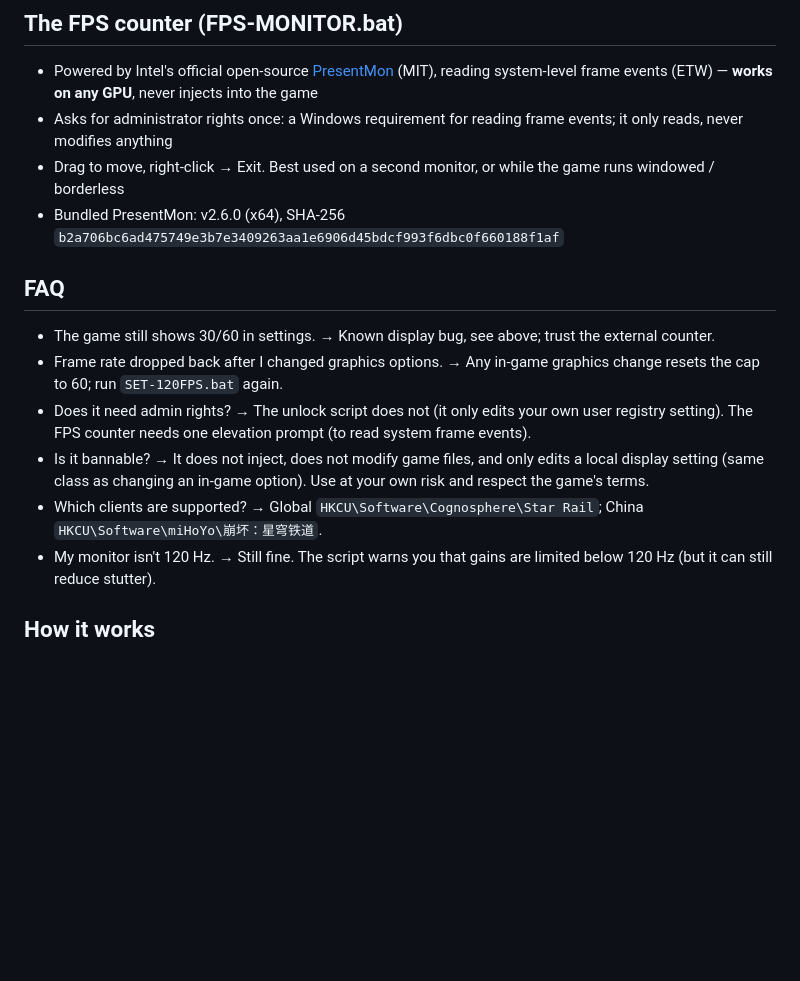
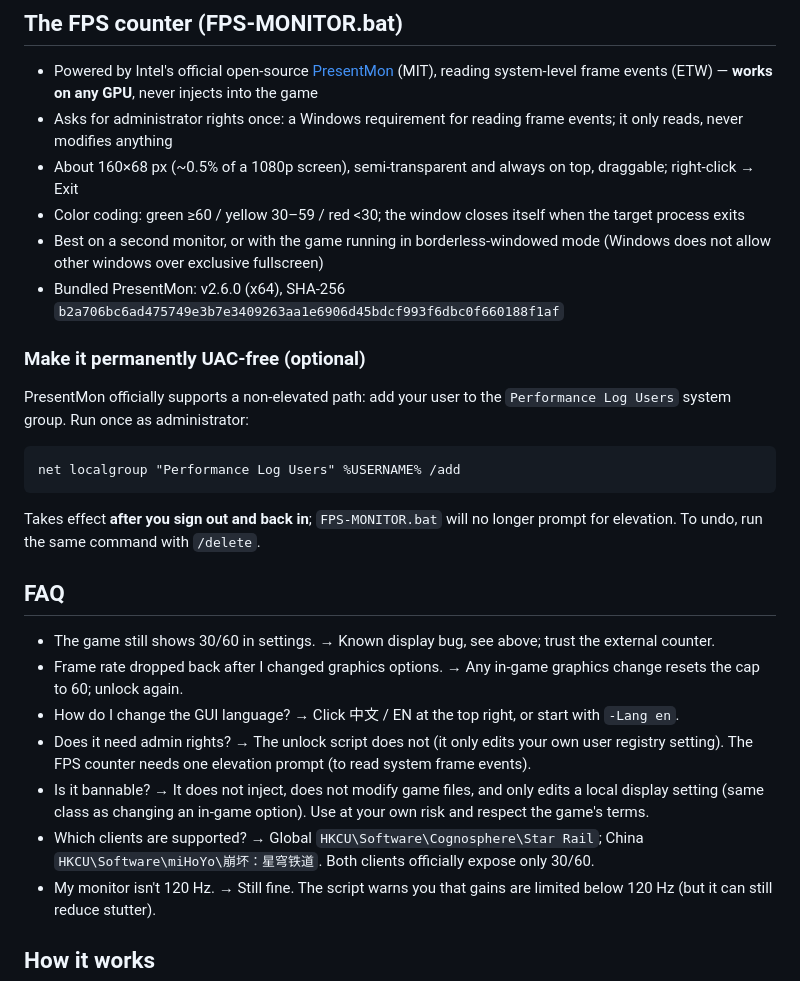
Before and after one commit to melvin688/star-rail-120fps, a Markdown page: README.en.md, the part around one of its changes. GitHub-like rendering; blank space fills up the shorter version.

````diff
--- a/README.en.md
+++ b/README.en.md
@@ -36,16 +49,29 @@ Expect a steady frame rate close to 120; small dips in heavy scenes are normal.
 
 - Powered by Intel's official open-source [PresentMon](https://github.com/GameTechDev/PresentMon) (MIT), reading system-level frame events (ETW) — **works on any GPU**, never injects into the game
 - Asks for administrator rights once: a Windows requirement for reading frame events; it only reads, never modifies anything
-- Drag to move, right-click → Exit. Best used on a second monitor, or while the game runs windowed / borderless
+- About 160×68 px (~0.5% of a 1080p screen), semi-transparent and always on top, draggable; right-click → Exit
+- Color coding: green ≥60 / yellow 30–59 / red <30; the window closes itself when the target process exits
+- Best on a second monitor, or with the game running in borderless-windowed mode (Windows does not allow other windows over exclusive fullscreen)
 - Bundled PresentMon: v2.6.0 (x64), SHA-256 `b2a706bc6ad475749e3b7e3409263aa1e6906d45bdcf993f6dbc0f660188f1af`
+
+### Make it permanently UAC-free (optional)
+
+PresentMon officially supports a non-elevated path: add your user to the `Performance Log Users` system group. Run once as administrator:
+
+```bat
+net localgroup "Performance Log Users" %USERNAME% /add
+```
+
+Takes effect **after you sign out and back in**; `FPS-MONITOR.bat` will no longer prompt for elevation. To undo, run the same command with `/delete`.
 
 ## FAQ
 
 - The game still shows 30/60 in settings. → Known display bug, see above; trust the external counter.
-- Frame rate dropped back after I changed graphics options. → Any in-game graphics change resets the cap to 60; run `SET-120FPS.bat` again.
+- Frame rate dropped back after I changed graphics options. → Any in-game graphics change resets the cap to 60; unlock again.
+- How do I change the GUI language? → Click 中文 / EN at the top right, or start with `-Lang en`.
 - Does it need admin rights? → The unlock script does not (it only edits your own user registry setting). The FPS counter needs one elevation prompt (to read system frame events).
 - Is it bannable? → It does not inject, does not modify game files, and only edits a local display setting (same class as changing an in-game option). Use at your own risk and respect the game's terms.
-- Which clients are supported? → Global `HKCU\Software\Cognosphere\Star Rail`; China `HKCU\Software\miHoYo\崩坏：星穹铁道`.
+- Which clients are supported? → Global `HKCU\Software\Cognosphere\Star Rail`; China `HKCU\Software\miHoYo\崩坏：星穹铁道`. Both clients officially expose only 30/60.
 - My monitor isn't 120 Hz. → Still fine. The script warns you that gains are limited below 120 Hz (but it can still reduce stutter).
 
 ## How it works
````
Also changed, not shown: other parts of README.en.md (+17 -4 lines), README.md (+22 -7 lines), docs/screenshot-en.png (added), docs/screenshot-zh.png (added), 2 other files.
